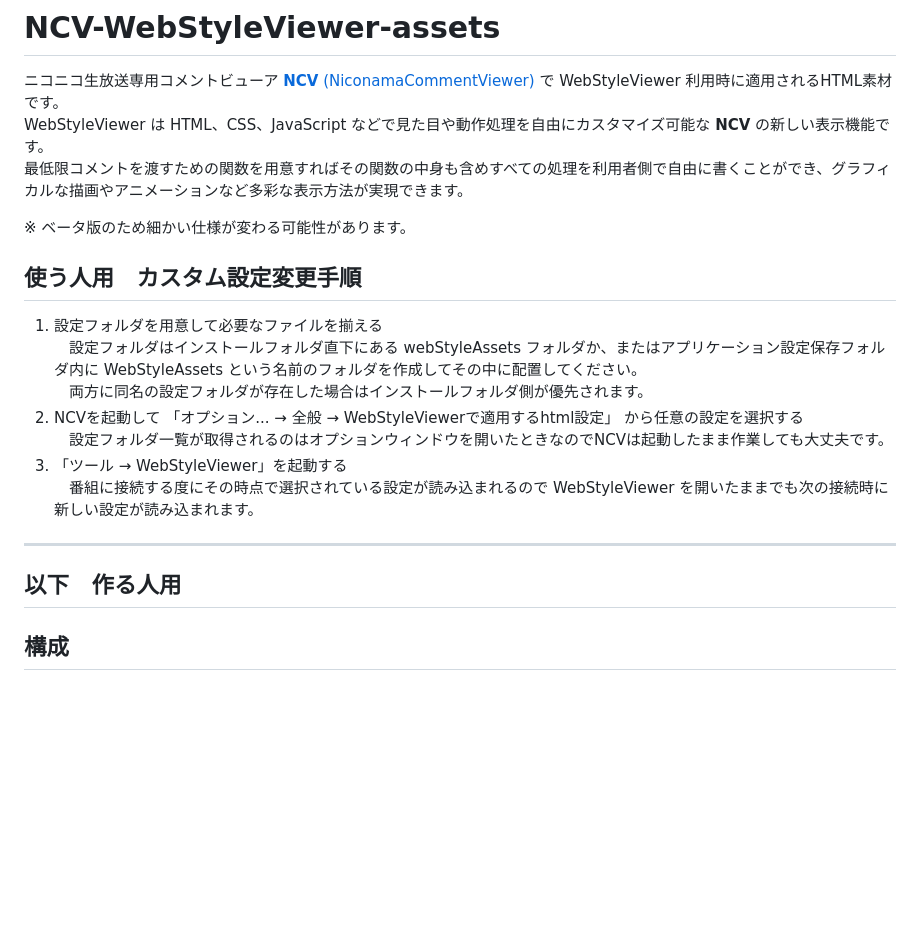
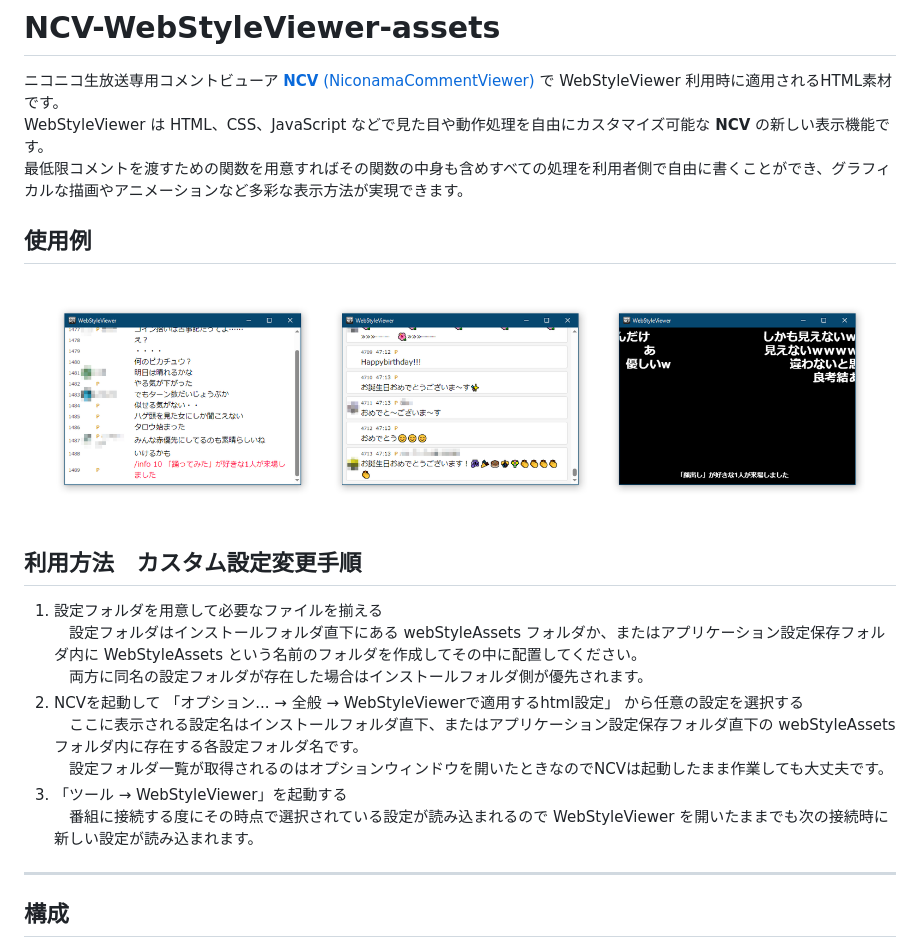
Before and after one commit to mororomo/NCV-WebStyleViewer-assets, a Markdown page: README.md, the part around the change. GitHub-like rendering; pictures changed too: images/readme_header_preview.png (added); blank space fills up the shorter version.

```diff
--- a/README.md
+++ b/README.md
@@ -2,18 +2,18 @@
 ニコニコ生放送専用コメントビューア [**NCV** (NiconamaCommentViewer)](https://www.posite-c.com/application/ncv/) で WebStyleViewer 利用時に適用されるHTML素材です。
 WebStyleViewer は HTML、CSS、JavaScript などで見た目や動作処理を自由にカスタマイズ可能な **NCV** の新しい表示機能です。
 最低限コメントを渡すための関数を用意すればその関数の中身も含めすべての処理を利用者側で自由に書くことができ、グラフィカルな描画やアニメーションなど多彩な表示方法が実現できます。
-
-※ ベータ版のため細かい仕様が変わる可能性があります。
-## 使う人用　カスタム設定変更手順
+## 使用例
+![使用例](./images/readme_header_preview.png)
+## 利用方法　カスタム設定変更手順
 1. 設定フォルダを用意して必要なファイルを揃える
 　設定フォルダはインストールフォルダ直下にある webStyleAssets フォルダか、またはアプリケーション設定保存フォルダ内に WebStyleAssets という名前のフォルダを作成してその中に配置してください。
 　両方に同名の設定フォルダが存在した場合はインストールフォルダ側が優先されます。
 2. NCVを起動して 「オプション... → 全般 → WebStyleViewerで適用するhtml設定」 から任意の設定を選択する
+　ここに表示される設定名はインストールフォルダ直下、またはアプリケーション設定保存フォルダ直下の webStyleAssets フォルダ内に存在する各設定フォルダ名です。
 　設定フォルダ一覧が取得されるのはオプションウィンドウを開いたときなのでNCVは起動したまま作業しても大丈夫です。
 3. 「ツール → WebStyleViewer」を起動する
 　番組に接続する度にその時点で選択されている設定が読み込まれるので WebStyleViewer を開いたままでも次の接続時に新しい設定が読み込まれます。
 ***
-## 以下　作る人用
 ## 構成
 [assets](./assets) 以下、各設定をディレクトリ単位で管理します。
 [simple](./assets/simple) ディレクトリは初期設定でありNCV本体とともに配布されてインストールフォルダ内に配置されます。
```
